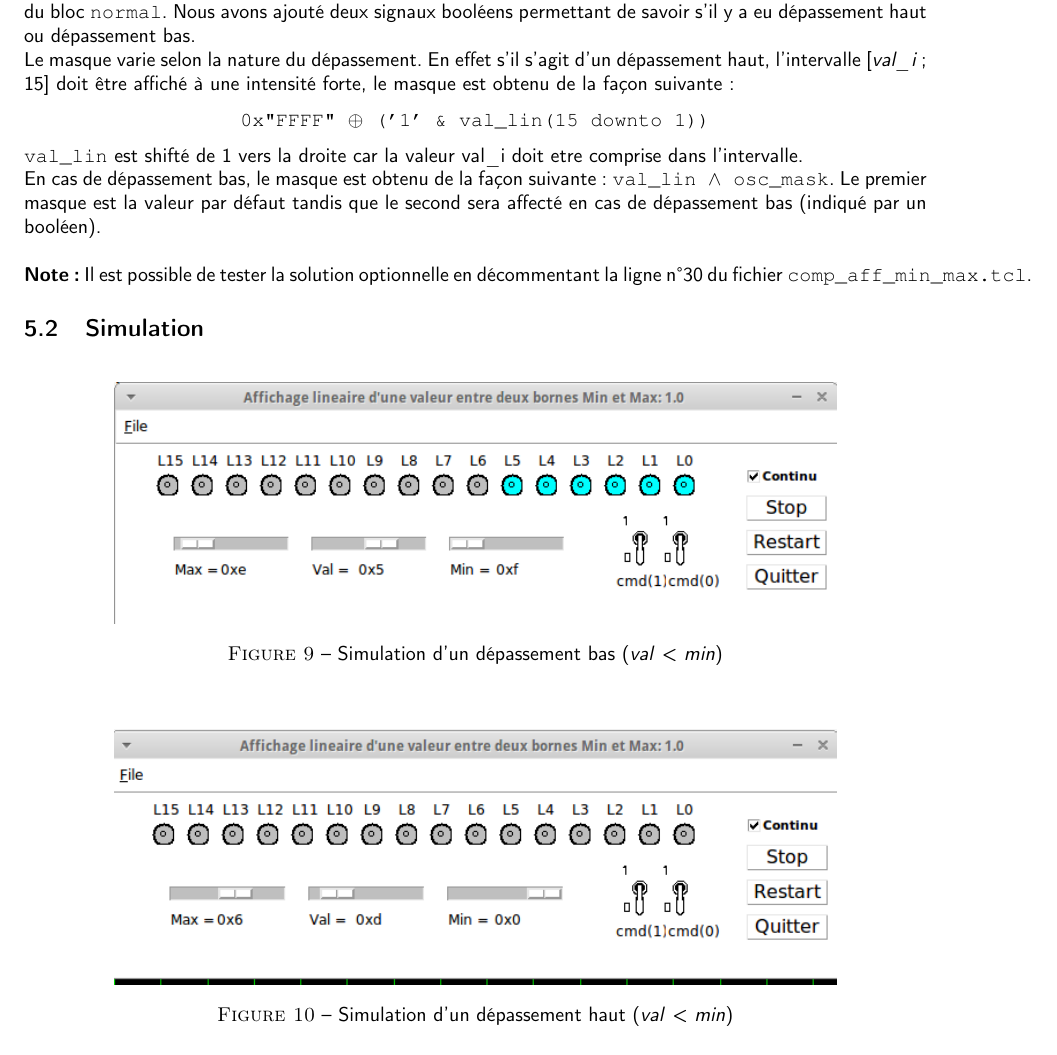
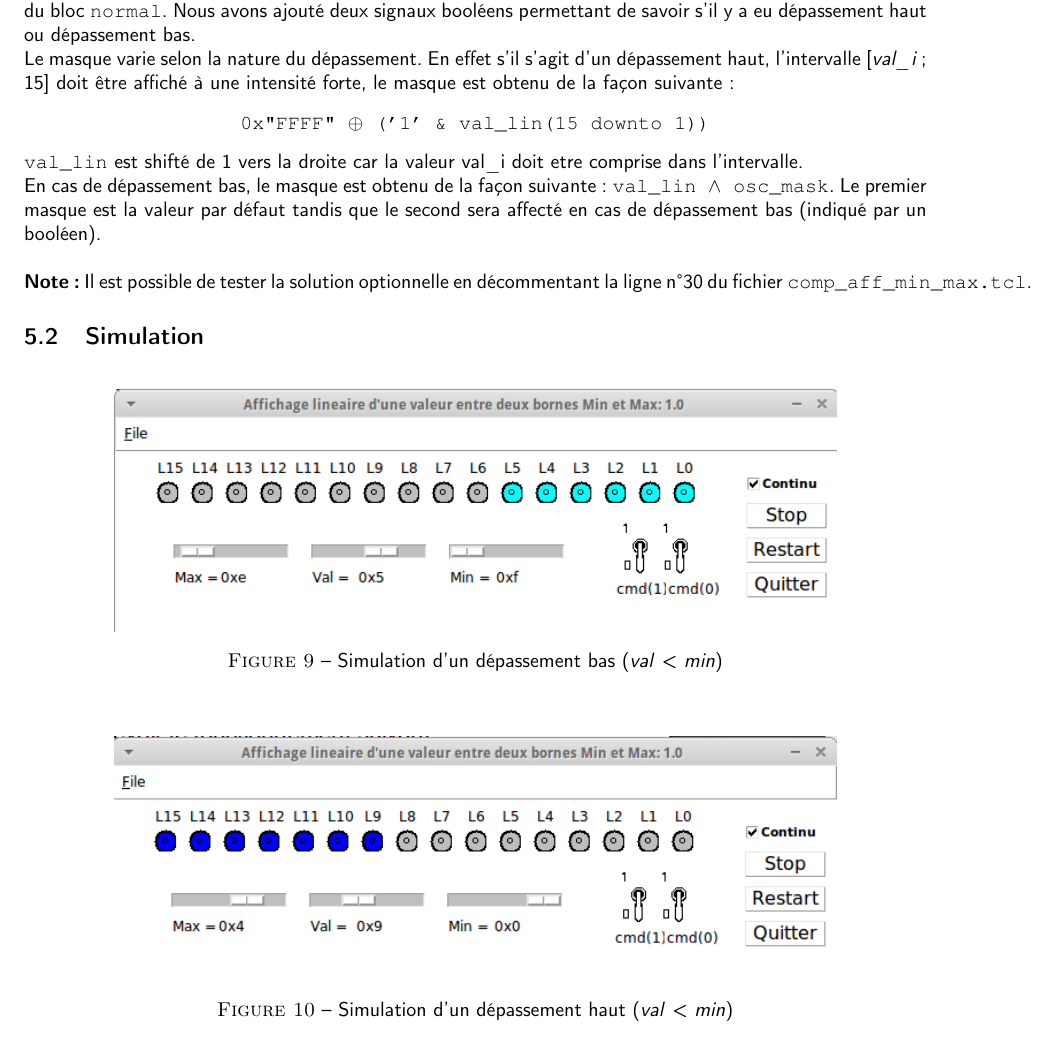
Before and after one commit to X4l1b1/CSN_Lab01, a LaTeX document (report.tex): part of page 9 of 9, cut so that both start at the same text. Compiled offline with pdfLaTeX.

Commit message:
Fixed mode_opt_depass_haut figure

```diff
--- a/report.tex
+++ b/report.tex
@@ -305,7 +305,7 @@ Le masque varie selon la nature du dépassement. En effet s'il s'agit d'un dépa
 
 \begin{minipage}{\textwidth}
 	\center
-	\includegraphics[width = 0.8\textwidth]{figures/mode_base_depass_haut.png}
+	\includegraphics[width = 0.8\textwidth]{figures/mode_opt_depass_haut.png}
 	\captionof{figure}{Simulation d'un dépassement haut (\textit{val} < \textit{min})}
 	\label{fig:9}
 \end{minipage}
```
